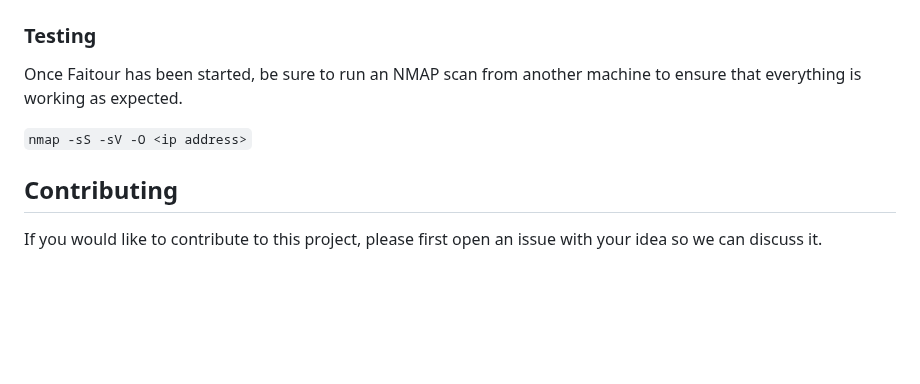
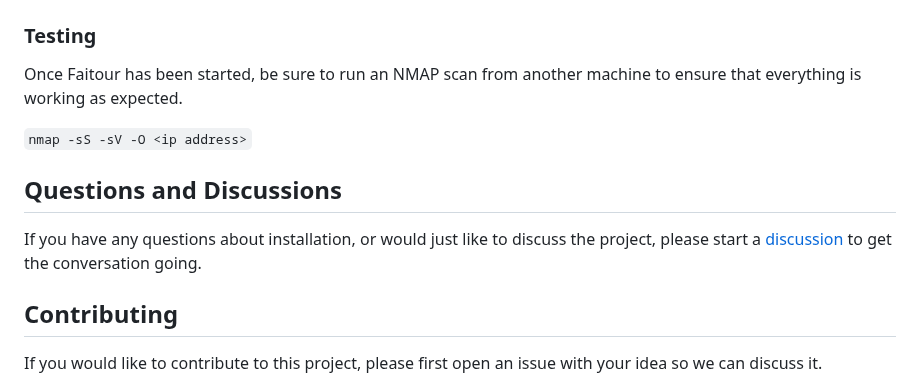
Before and after one commit to MakoWish/Faitour, a Markdown page: README.md, the part around one of its changes. Drawn GitHub-style; blank space fills up the shorter version.

```diff
--- a/README.md
+++ b/README.md
@@ -109,6 +109,10 @@ Once Faitour has been started, be sure to run an NMAP scan from another machine
 
 `nmap -sS -sV -O <ip address>`
 
+## Questions and Discussions
+
+If you have any questions about installation, or would just like to discuss the project, please start a [discussion](./discussions) to get the conversation going.
+
 ## Contributing
 
 If you would like to contribute to this project, please first open an issue with your idea so we can discuss it.
```
Also changed, not shown: other parts of README.md (+1 -1 lines).
